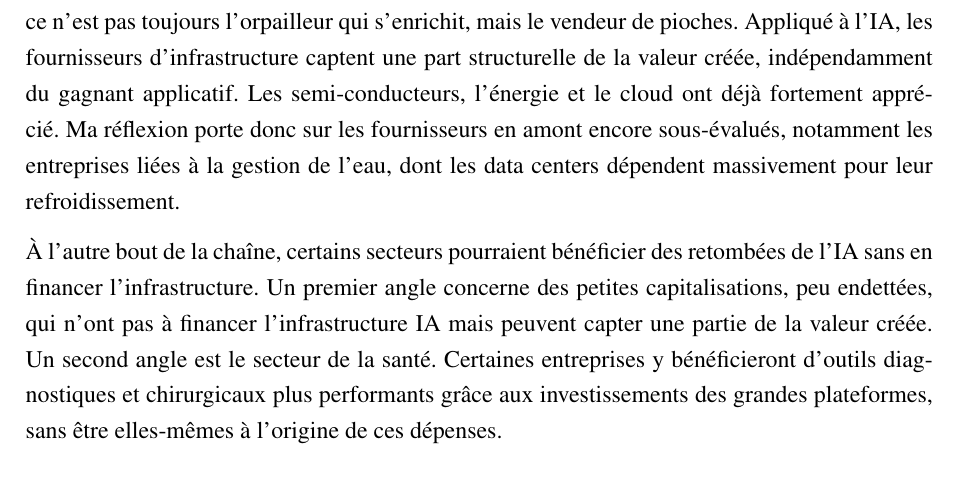
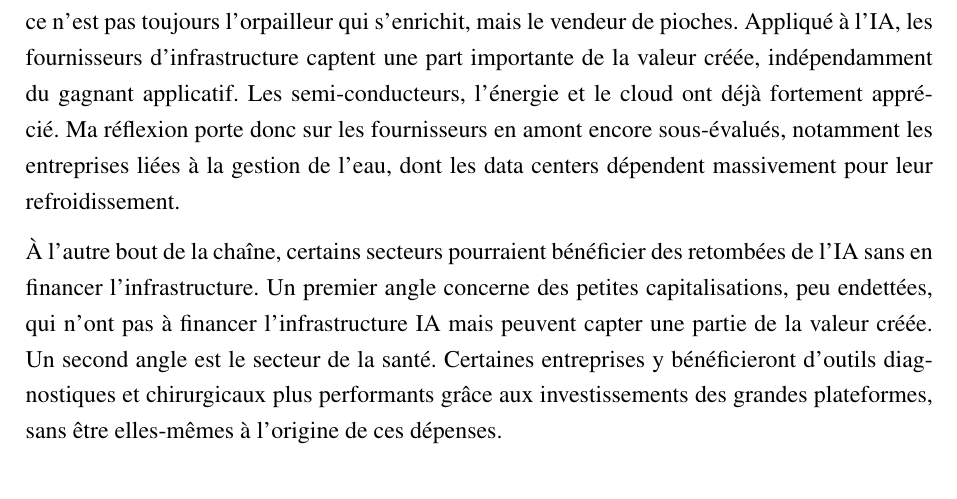
Before and after one commit to JeremSSJ/TRAVAIL-REFLEXIF-LATEX, a LaTeX document (main.tex): part of page 7 of 8, cut so that both start at the same text. Compiled offline with pdfLaTeX.

Commit message:
wip
Co-authored-by: Copilot <copilot@github.com>

```diff
--- a/main.tex
+++ b/main.tex
@@ -250,7 +250,7 @@ amené à raisonner en termes de position dans la chaîne de
 valeur. Pendant la ruée vers l'or, ce n'est pas toujours
 l'orpailleur qui s'enrichit, mais le vendeur de pioches.
 Appliqué à l'IA, les fournisseurs d'infrastructure captent
-une part structurelle de la valeur créée, indépendamment du
+une part importante de la valeur créée, indépendamment du
 gagnant applicatif. Les semi-conducteurs, l'énergie et le cloud
 ont déjà fortement apprécié. Ma réflexion porte donc sur les
 fournisseurs en amont encore sous-évalués, notamment les
```
